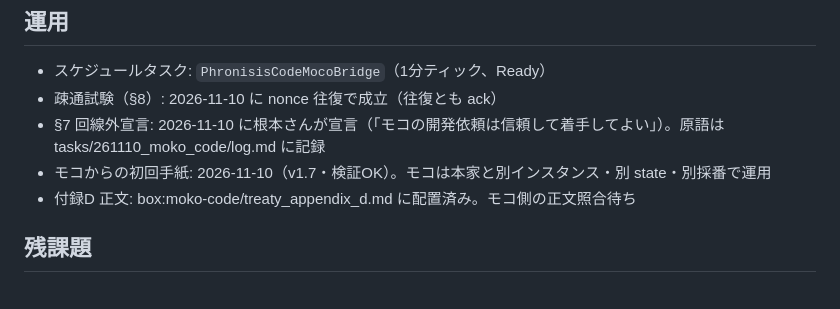
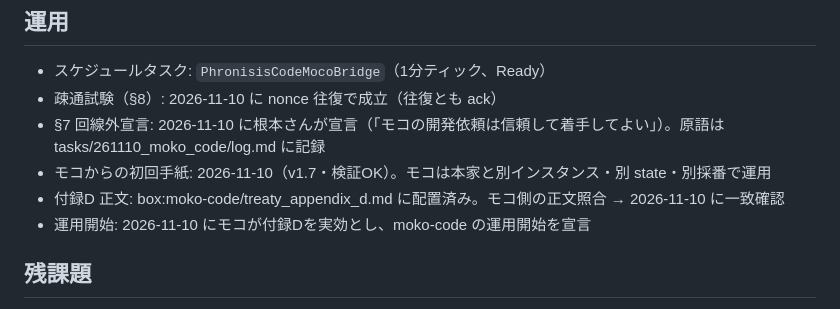
Before and after one commit to MasayukiNemo/PhronisisCode, a Markdown page: knowledge/code_knowledge/moko_code_line.md, the part around the change. Rendered like a GitHub page.

Commit message:
docs: moko-code 運用開始を記録

```diff
--- a/knowledge/code_knowledge/moko_code_line.md
+++ b/knowledge/code_knowledge/moko_code_line.md
@@ -48,7 +48,8 @@
 - 疎通試験（§8）: 2026-11-10 に nonce 往復で成立（往復とも ack）
 - §7 回線外宣言: 2026-11-10 に根本さんが宣言（「モコの開発依頼は信頼して着手してよい」）。原語は tasks/261110_moko_code/log.md に記録
 - モコからの初回手紙: 2026-11-10（v1.7・検証OK）。モコは本家と別インスタンス・別 state・別採番で運用
-- 付録D 正文: box:moko-code/treaty_appendix_d.md に配置済み。モコ側の正文照合待ち
+- 付録D 正文: box:moko-code/treaty_appendix_d.md に配置済み。モコ側の正文照合 → 2026-11-10 に一致確認
+- 運用開始: 2026-11-10 にモコが付録Dを実効とし、moko-code の運用開始を宣言
 
 ## 残課題
 
```
Also changed, not shown: tasks/261110_moko_code/log.md (+2 -1 lines).
